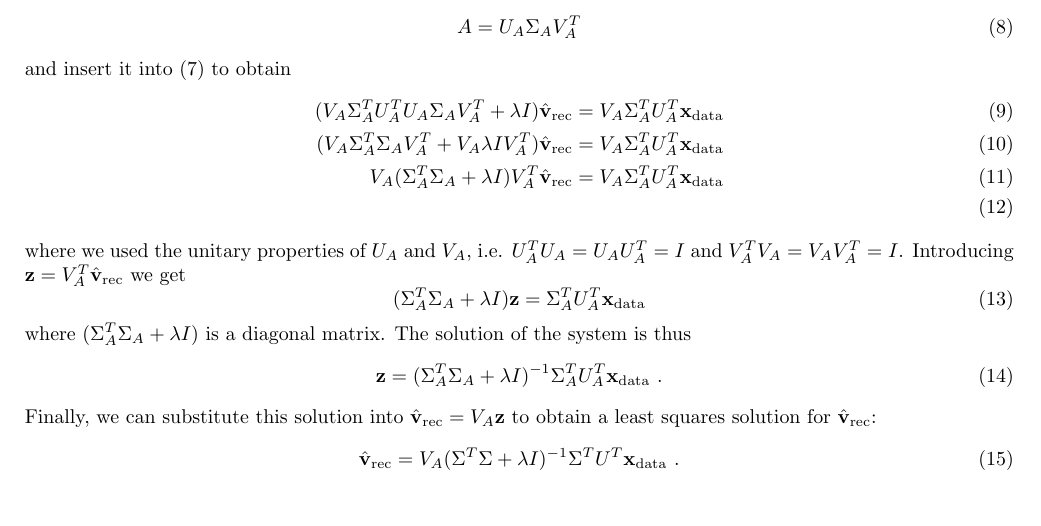
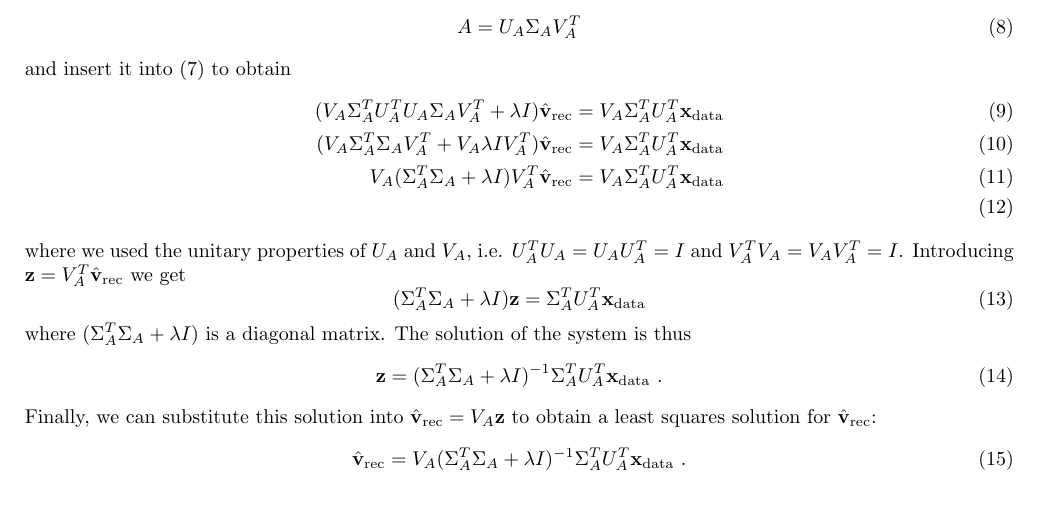
Before and after one commit to pohlan/GrIS1980s_DEM, a LaTeX document (SVD_lsqfit.tex): part of the page, cut so that both start at the same text. Compiled offline with pdfLaTeX.

Commit message:
forgot some _A subscripts in the tex file

```diff
--- a/SVD_lsqfit.tex
+++ b/SVD_lsqfit.tex
@@ -99,7 +99,7 @@ where $(\Sigma_A^T \Sigma_A + \lambda I)$ is a diagonal matrix. The solution of
 \end{equation}
 Finally, we can substitute this solution into $\hat{\mathbf{v}}_\mathrm{rec} = V_A \mathbf{z}$ to obtain a least squares solution for $\hat{\mathbf{v}}_\mathrm{rec}$:
 \begin{equation}
-    \hat{\mathbf{v}}_\mathrm{rec} = V_A (\Sigma^T \Sigma + \lambda I)^{-1} \Sigma^T U^T \mathbf{x}_\mathrm{data}~.
+    \hat{\mathbf{v}}_\mathrm{rec} = V_A (\Sigma_A^T \Sigma_A + \lambda I)^{-1} \Sigma_A^T U_A^T \mathbf{x}_\mathrm{data}~.
 \end{equation}
 
 
```
